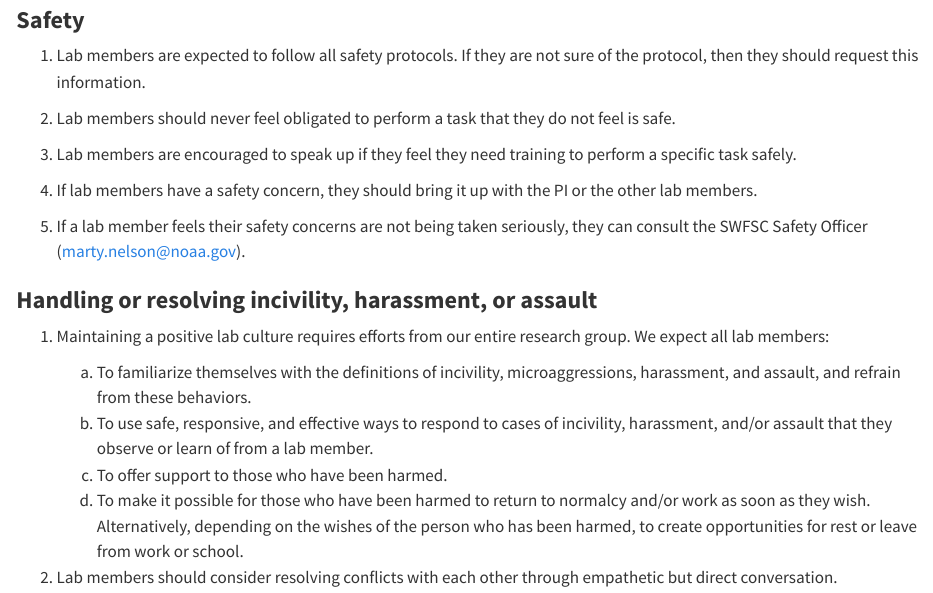
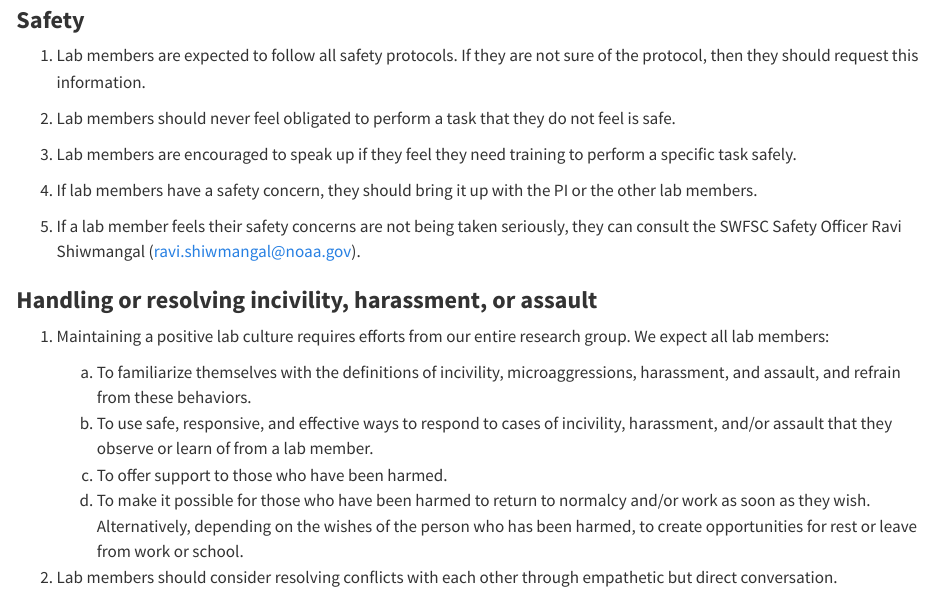
Before and after one commit to nmfs-ost/PAM_National_NMFS_Network, a Quarto document (content/SharedValues-BestPractices.qmd): the page in a window 1100 px wide, from 1340 px down. Rendered offline with R 4.5, knitr and Pandoc in place of Quarto, with nearby package versions.

Commit message:
Remove Analysis section
Removed Analysis section from "Acoustic Analysis" and replaced Marty Nelson with Ravi for Safety Officer.

```diff
--- a/_quarto.yml
+++ b/_quarto.yml
@@ -65,7 +65,6 @@ website:
           - content/OpenScience_Presentations.qmd
       - section: "Acoustic Analysis"
         contents:
-          - content/Analysis-Methods.qmd
           - content/Intro-Acoustics.qmd
           - content/Intro-Adrift.qmd
 
--- a/content/SharedValues-BestPractices.qmd
+++ b/content/SharedValues-BestPractices.qmd
@@ -56,7 +56,7 @@ The SAEL Lab Values also include:
 
 4.  If lab members have a safety concern, they should bring it up with the PI or the other lab members.
 
-5.  If a lab member feels their safety concerns are not being taken seriously, they can consult the SWFSC Safety Officer ([marty.nelson\@noaa.gov](mailto:marty.nelson@noaa.gov)).
+5.  If a lab member feels their safety concerns are not being taken seriously, they can consult the SWFSC Safety Officer Ravi Shiwmangal ([ravi.shiwmangal@noaa.gov](mailto:ravi.shiwmangal@noaa.gov)).
 
 ### **Handling or resolving incivility, harassment, or assault**
 
```
